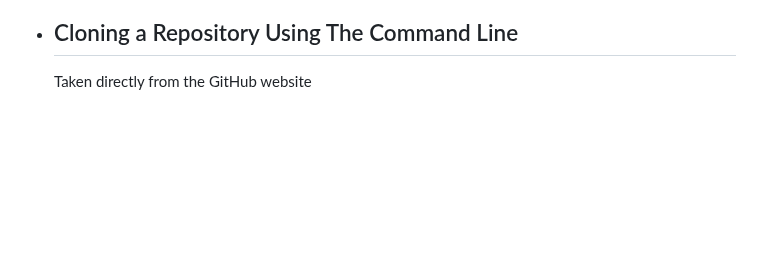
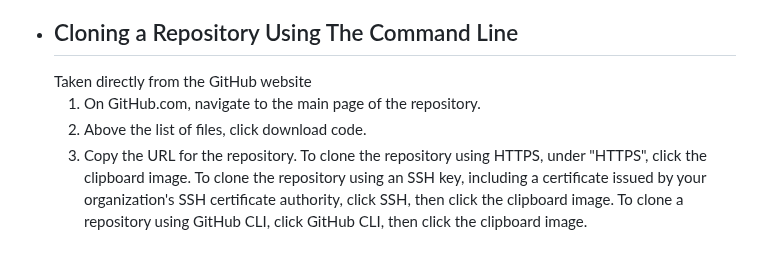
Before and after one commit to Code-Institute-Submissions/tomes2000-devkota_consultancy, a Markdown page: README.md, the part around the change. Drawn GitHub-style; blank space fills up the shorter version.

Commit message:
update to cloning repository

```diff
--- a/README.md
+++ b/README.md
@@ -170,3 +170,9 @@ I created this project using VS Code as I found it easier than using Gitpod. The
   4. You will be asked where you want to fork it to.
 * ## Cloning a Repository Using The Command Line
    Taken directly from the GitHub website
+   1. On GitHub.com, navigate to the main page of the repository.
+   2. Above the list of files, click download code.
+   3. Copy the URL for the repository.
+    To clone the repository using HTTPS, under "HTTPS", click the clipboard image.
+    To clone the repository using an SSH key, including a certificate issued by your organization's SSH certificate authority, click SSH, then click the clipboard image.
+    To clone a repository using GitHub CLI, click GitHub CLI, then click the clipboard image.
```
